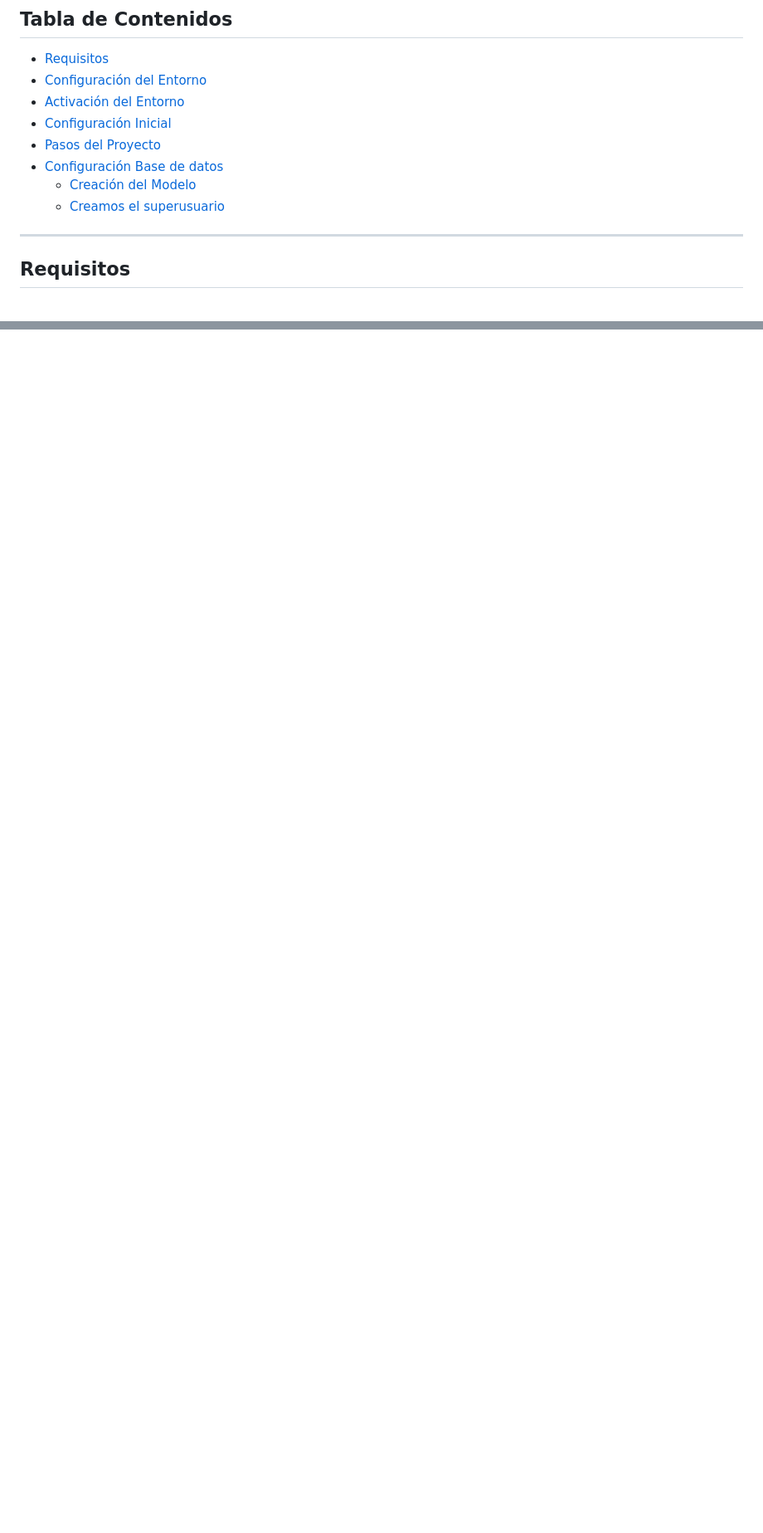
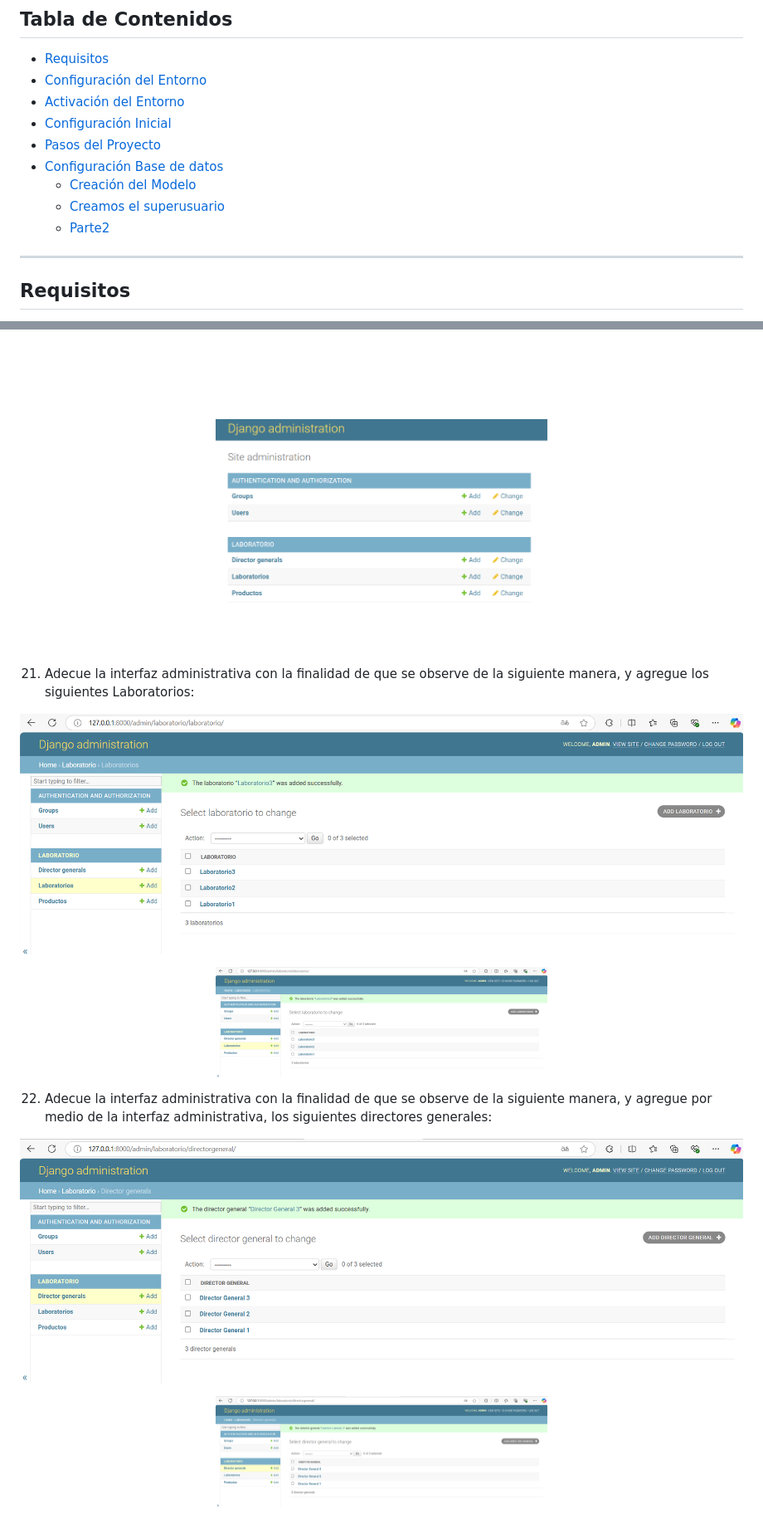
Before and after one commit to kenkairon/EjercicioFinalLaboratorio, a Markdown page: README.md, 2 parts joined by grey strips. Shown at 83% size. Drawn GitHub-style; blank space fills up the shorter version.

Commit message:
Agregando imagenes en el readme del ejercicio de laboratorio parte2

```diff
--- a/README.md
+++ b/README.md
@@ -11,6 +11,7 @@ Educativo y de Aprendizaje Personal
 - [Configuración Base de datos](#configuración-Base-de-datos)
   - [Creación del Modelo ](#creación-del-modelo)
   - [Creamos el superusuario](#creamos-el-superusuario)
+  - [Parte2](#parte2)
 ---
 
 ## Requisitos
@@ -171,3 +172,22 @@ Educativo y de Aprendizaje Personal
 y Productos, para que se muestre de la siguiente manera:
 
 ![Administracion](images/administracion.png)
+<p align="center">
+  <img src="images/administracion.png" alt="Administracion" width="400">
+</p>
+
+21. Adecue la interfaz administrativa con la finalidad de que se observe de la siguiente manera, y
+agregue los siguientes Laboratorios:
+
+![Laboratorios](images/laboratorios.png)
+<p align="center">
+  <img src="images/laboratorios.png" alt="Laboratorios" width="400">
+</p>
+
+22. Adecue la interfaz administrativa con la finalidad de que se observe de la siguiente manera, y
+agregue por medio de la interfaz administrativa, los siguientes directores generales:
+
+![Directores](images/directores.png)
+<p align="center">
+  <img src="images/directores.png" alt="directores" width="400">
+</p>
```
